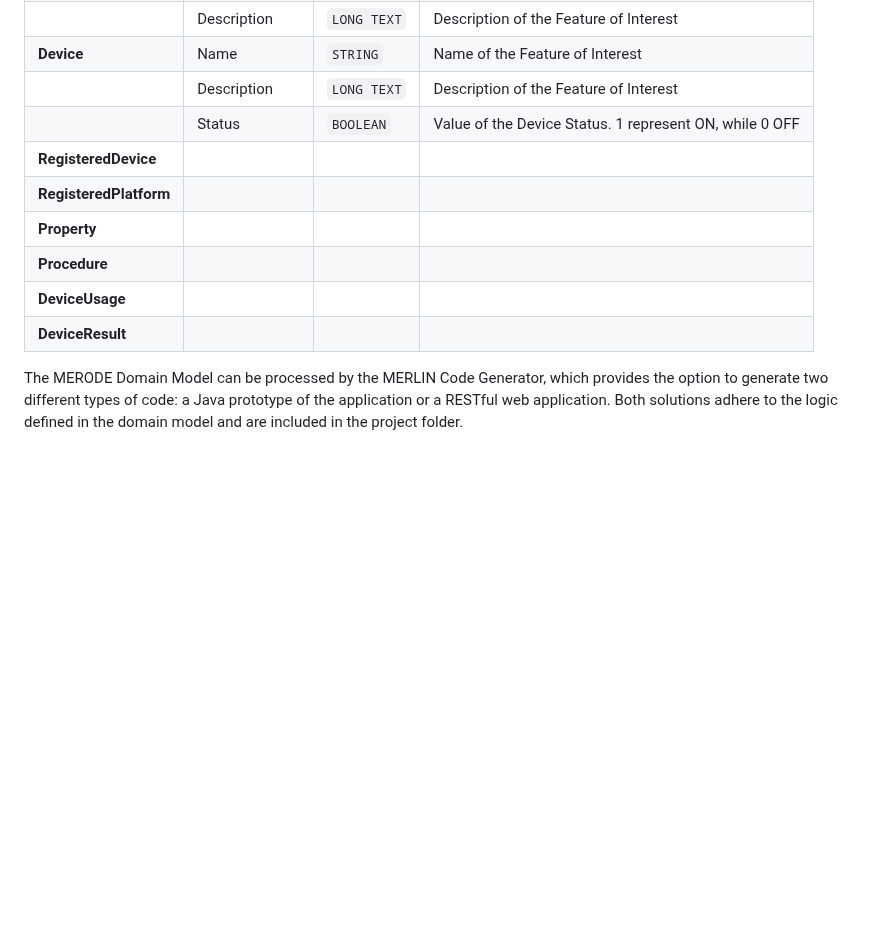
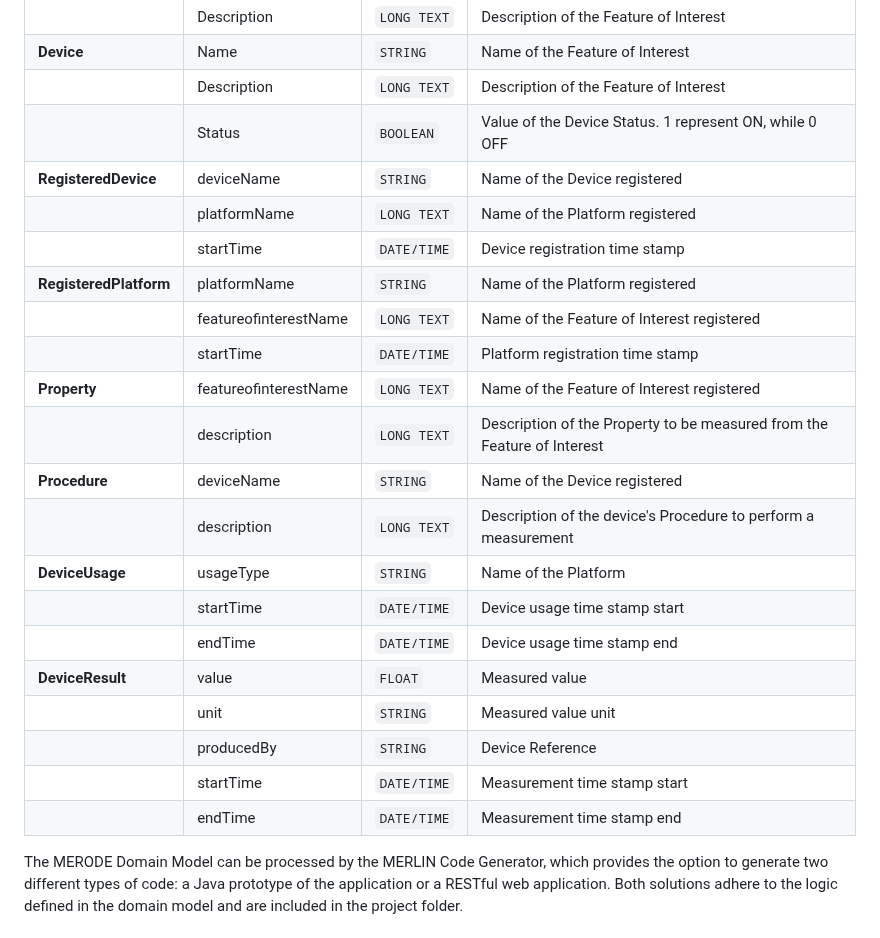
Before and after one commit to IvanComp/DOLLY, a Markdown page: README.md, the part around the change. GitHub-like rendering; blank space fills up the shorter version.

```diff
--- a/README.md
+++ b/README.md
@@ -92,12 +92,24 @@ MERODE is a model-driven engineering approach that -besides a focus on model qua
 | **Device** | Name | `STRING` | Name of the Feature of Interest |
 |  | Description | `LONG TEXT` | Description of the Feature of Interest |
 |  | Status | `BOOLEAN` | Value of the Device Status. 1 represent ON, while 0 OFF  |
-| **RegisteredDevice** |  | | |
-| **RegisteredPlatform** |  | | |
-| **Property** |  | | |
-| **Procedure** |  | | |
-| **DeviceUsage** |  | | |
-| **DeviceResult** |  | | |
+| **RegisteredDevice** | deviceName | `STRING` | Name of the Device registered |
+|  | platformName | `LONG TEXT` | Name of the Platform registered  |
+|  | startTime | `DATE/TIME` | Device registration time stamp |
+| **RegisteredPlatform** | platformName | `STRING` | Name of the Platform registered |
+|  | featureofinterestName | `LONG TEXT` | Name of the Feature of Interest registered  |
+|  | startTime | `DATE/TIME` | Platform registration time stamp |
+| **Property** | featureofinterestName | `LONG TEXT` | Name of the Feature of Interest registered  |
+|  | description | `LONG TEXT` | Description of the Property to be measured from the Feature of Interest |
+| **Procedure** |  deviceName | `STRING` | Name of the Device registered |
+|  | description | `LONG TEXT` | Description of the device's Procedure to perform a measurement |
+| **DeviceUsage** | usageType | `STRING` | Name of the Platform |
+|  | startTime | `DATE/TIME` | Device usage time stamp start |
+|  | endTime | `DATE/TIME` | Device usage time stamp end |
+| **DeviceResult** | value | `FLOAT` | Measured value |
+| | unit | `STRING` | Measured value unit |
+| | producedBy | `STRING` | Device Reference |
+| | startTime | `DATE/TIME` | Measurement time stamp start |
+|  | endTime | `DATE/TIME` | Measurement time stamp end |
 
 The MERODE Domain Model can be processed by the MERLIN Code Generator, which provides the option to generate two different types of code: a Java prototype of the application or a RESTful web application. Both solutions adhere to the logic defined in the domain model and are included in the project folder.
 
```
